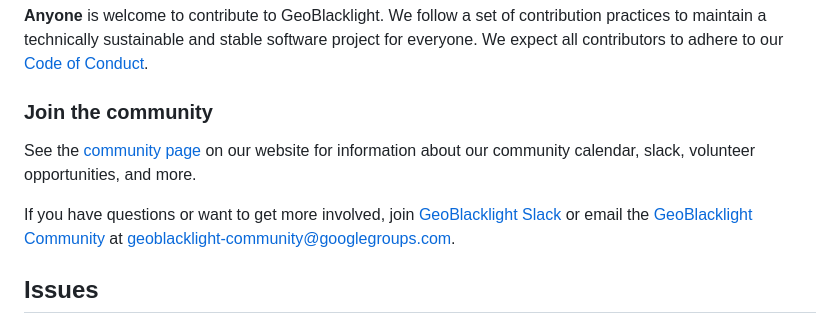
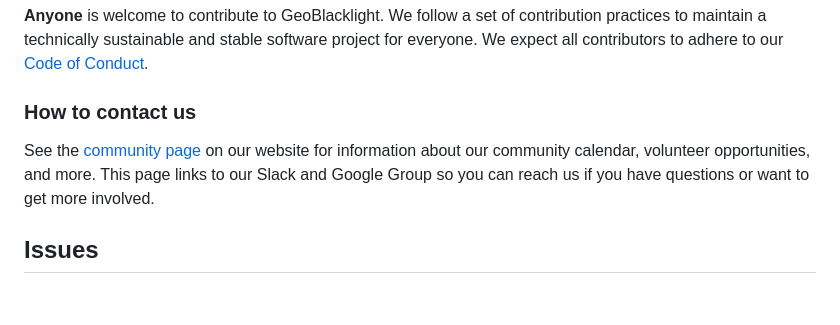
Before and after one commit to geoblacklight/geoblacklight, a Markdown page: CONTRIBUTING.md, the part around the change. Drawn GitHub-style; blank space fills up the shorter version.

Commit message:
update community links

```diff
--- a/CONTRIBUTING.md
+++ b/CONTRIBUTING.md
@@ -4,10 +4,8 @@ GeoBlacklight is a collaborative, open source project where contributions are :s
 ### Who can contribute?
 **Anyone** is welcome to contribute to GeoBlacklight. We follow a set of contribution practices to maintain a technically sustainable and stable software project for everyone. We expect all contributors to adhere to our [Code of Conduct](https://github.com/geoblacklight/geoblacklight/blob/main/CODE_OF_CONDUCT.md).
 
-### Join the community
-See the [community page](https://geoblacklight.org/community/) on our website for information about our community calendar, slack, volunteer opportunities, and more.
-
-If you have questions or want to get more involved, join [GeoBlacklight Slack](https://geoblacklight.slack.com/join/shared_invite/zt-1p7dcay40-Ye_WTt5_iCqU8rDjzhkoWw#/shared-invite/email) or email the [GeoBlacklight Community](https://groups.google.com/g/geoblacklight-community) at [geoblacklight-community@googlegroups.com](mailto:geoblacklight-community@googlegroups.com).
+### How to contact us
+See the [community page](https://geoblacklight.org/community/) on our website for information about our community calendar, volunteer opportunities, and more. This page links to our Slack and Google Group so you can reach us if you have questions or want to get more involved.
 
 ## Issues
 Issues are used in the GeoBlacklight community as a convenient way to document bugs, propose new functionality and enhancements, and discuss important code changes.
```
